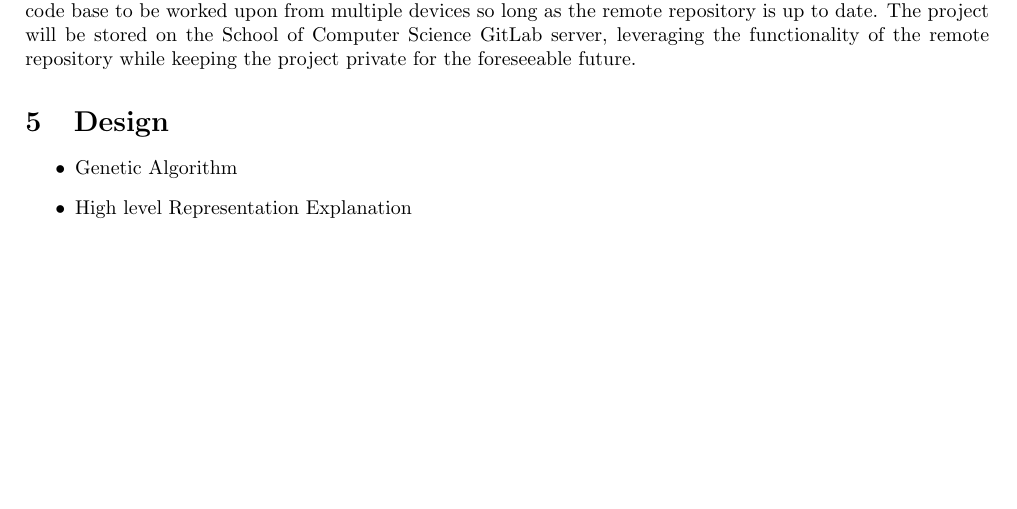
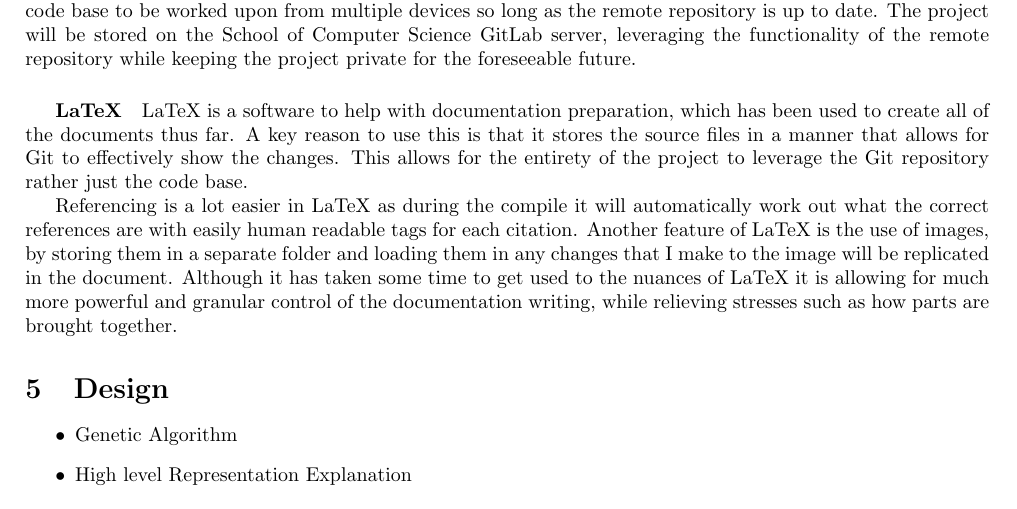
Before and after one commit to Kuldr/G53IDS-EA-Pokemon-Team-Building, a LaTeX document (Documentation/InterimReport/InterimReport.tex): part of page 6 of 10, cut so that both start at the same text, the shorter picture padded with empty space. Compiled offline with pdfLaTeX.

Commit message:
Latex section in report

```diff
--- a/Documentation/InterimReport/InterimReport.tex
+++ b/Documentation/InterimReport/InterimReport.tex
@@ -184,6 +184,14 @@ It will useful later on with the adaptation from the GA to the MA, allowing a st
 To use the Git system there are a few pieces of software being used.
 Although you can work on a local repository, it is highly recommended that a remote repository is used as a form of backup and allows for the code base to be worked upon from multiple devices so long as the remote repository is up to date.
 The project will be stored on the School of Computer Science GitLab server, leveraging the functionality of the remote repository while keeping the project private for the foreseeable future.
+\subparagraph{LaTeX}
+LaTeX is a software to help with documentation preparation, which has been used to create all of the documents thus far.
+A key reason to use this is that it stores the source files in a manner that allows for Git to effectively show the changes.
+This allows for the entirety of the project to leverage the Git repository rather just the code base.
+\par
+Referencing is a lot easier in LaTeX as during the compile it will automatically work out what the correct references are with easily human readable tags for each citation.
+Another feature of LaTeX is the use of images, by storing them in a separate folder and loading them in any changes that I make to the image will be replicated in the document.
+Although it has taken some time to get used to the nuances of LaTeX it is allowing for much more powerful and granular control of the documentation writing, while relieving stresses such as how parts are brought together.
 
 \section{Design}
 \begin{itemize}
```
Also changed, not shown: Documentation/InterimReport/.latex/InterimReport.pdf, 5 other files.
